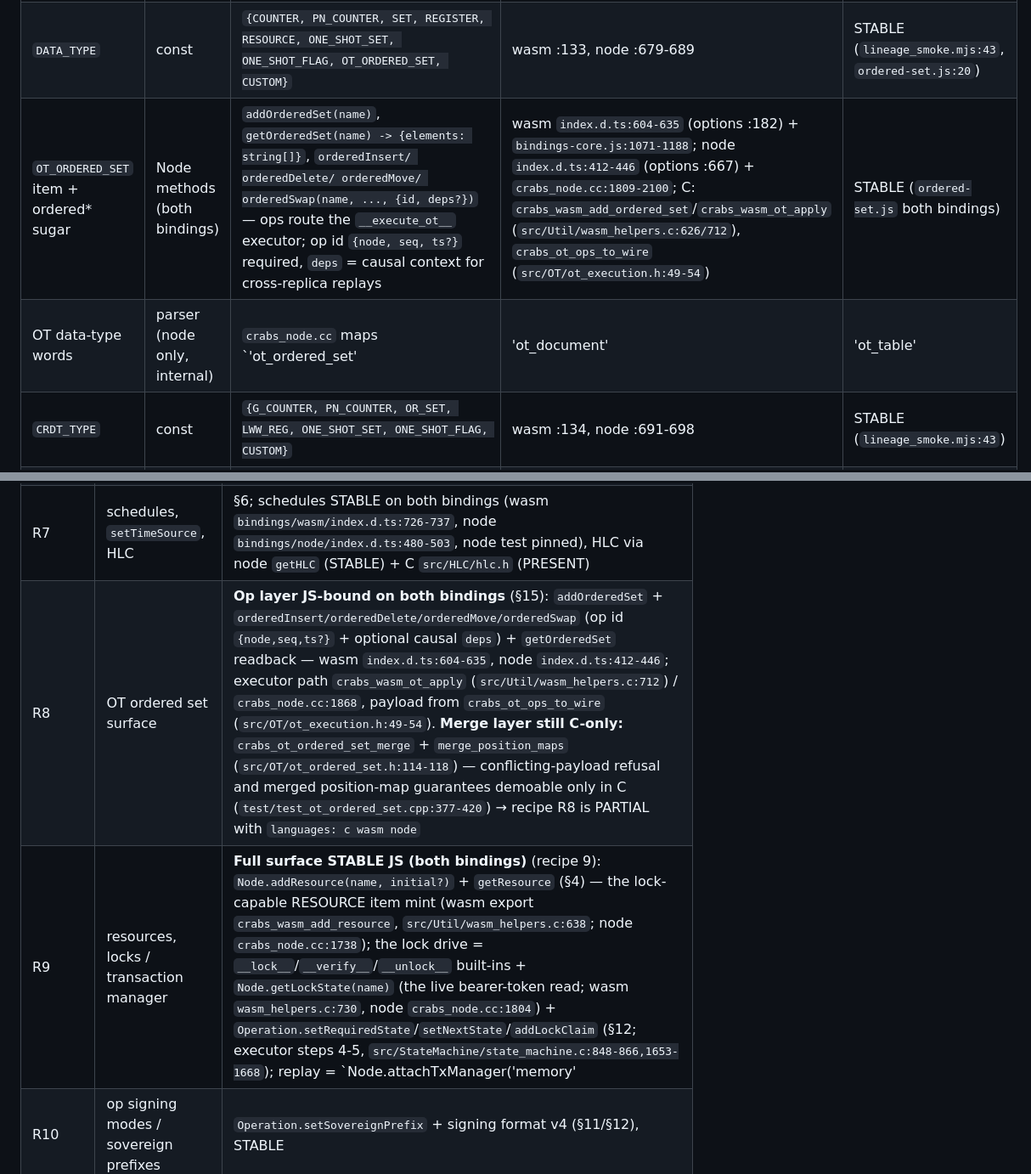
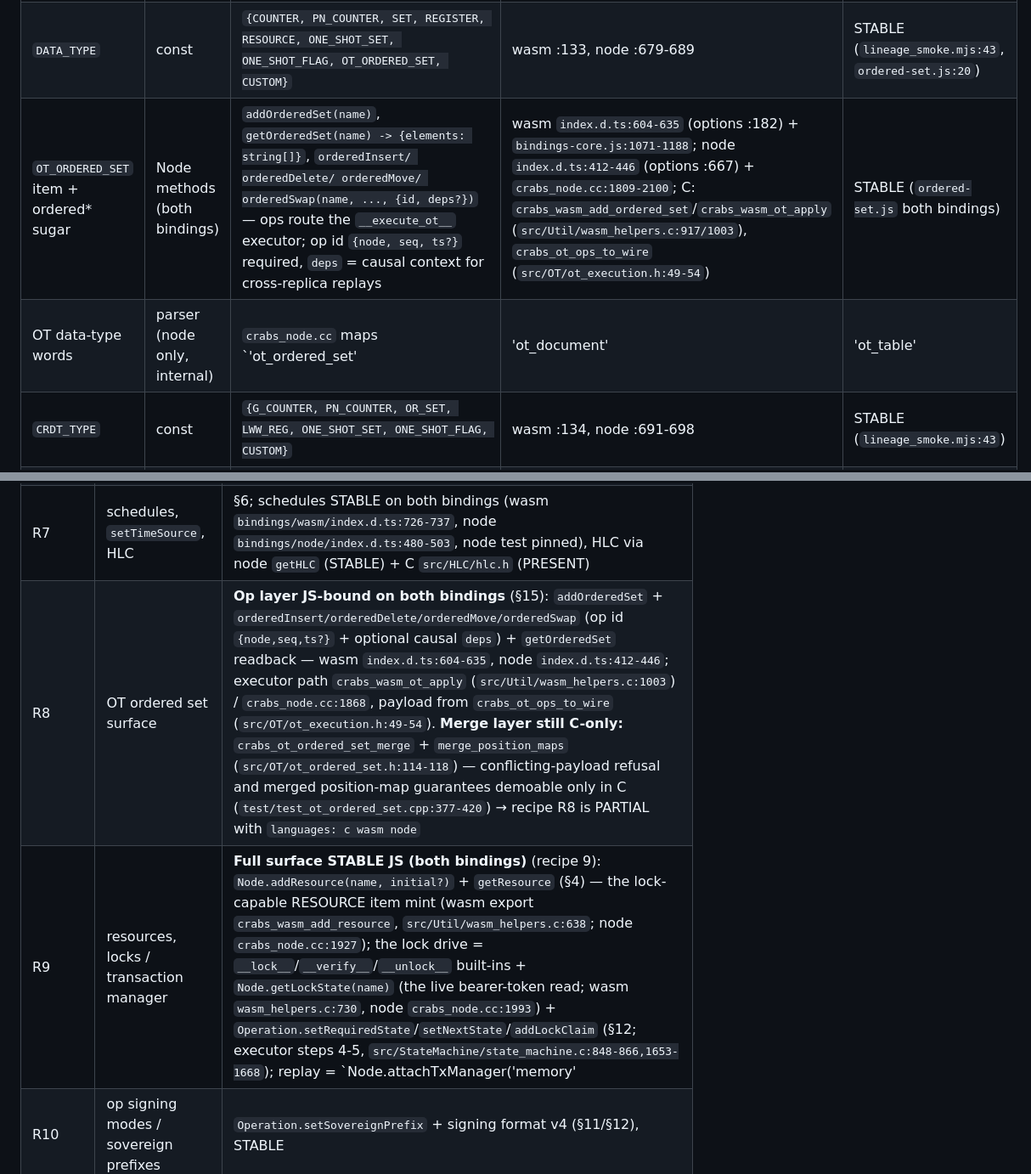
Before and after one commit to vijayee/CRABS, a Markdown page: cookbook/api-map.md, 2 parts joined by grey strips. Shown at 85% size. Drawn GitHub-style.

Commit message:
docs: re-anchor api-map line cites (OT exports, resource mint, lock state, tx attach)

```diff
--- a/cookbook/api-map.md
+++ b/cookbook/api-map.md
@@ -313,8 +313,8 @@ Mid-emit re-entrancy and self-unregistering listeners are safe and tested (node
 |---|---|---|---|---|
 | `wireVersions` | function (wasm) / const (node) | `{state, op, signing}` frozen; wasm caches after first call (`await wireVersions()`), node freezes at module load | wasm :782-789, node :708-713 | STABLE (`wire-versions.js:11-38`, node `test/test.js:594-597` asserting state=15, op=6, signing=4) |
 | `DATA_TYPE` | const | `{COUNTER, PN_COUNTER, SET, REGISTER, RESOURCE, ONE_SHOT_SET, ONE_SHOT_FLAG, OT_ORDERED_SET, CUSTOM}` | wasm :133, node :679-689 | STABLE (`lineage_smoke.mjs:43`, `ordered-set.js:20`) |
-| `OT_ORDERED_SET` item + ordered* sugar | Node methods (both bindings) | `addOrderedSet(name)`, `getOrderedSet(name) -> {elements: string[]}`, `orderedInsert/ orderedDelete/ orderedMove/ orderedSwap(name, ..., {id, deps?})` — ops route the `__execute_ot__` executor; op id `{node, seq, ts?}` required, `deps` = causal context for cross-replica replays | wasm `index.d.ts:604-635` (options :182) + `bindings-core.js:1071-1188`; node `index.d.ts:412-446` (options :667) + `crabs_node.cc:1809-2100`; C: `crabs_wasm_add_ordered_set`/`crabs_wasm_ot_apply` (`src/Util/wasm_helpers.c:626/712`), `crabs_ot_ops_to_wire` (`src/OT/ot_execution.h:49-54`) | STABLE (`ordered-set.js` both bindings) |
-| OT data-type words | parser (node only, internal) | `crabs_node.cc` maps `'ot_ordered_set'|'ot_document'|'ot_table'|'ot_tree'|'ot_ordered_map'` (`bindings/node/src/crabs_node.cc:212-216`) to `DATA_TYPE_OT_*` (`0x10-0x14`, `src/CRABS/data_model.h:33-37`) | node binding source | PRESENT — `'ot_ordered_set'` has real item machinery (§15 row above); the other OT words remain parse-only |
+| `OT_ORDERED_SET` item + ordered* sugar | Node methods (both bindings) | `addOrderedSet(name)`, `getOrderedSet(name) -> {elements: string[]}`, `orderedInsert/ orderedDelete/ orderedMove/ orderedSwap(name, ..., {id, deps?})` — ops route the `__execute_ot__` executor; op id `{node, seq, ts?}` required, `deps` = causal context for cross-replica replays | wasm `index.d.ts:604-635` (options :182) + `bindings-core.js:1071-1188`; node `index.d.ts:412-446` (options :667) + `crabs_node.cc:1809-2100`; C: `crabs_wasm_add_ordered_set`/`crabs_wasm_ot_apply` (`src/Util/wasm_helpers.c:917/1003`), `crabs_ot_ops_to_wire` (`src/OT/ot_execution.h:49-54`) | STABLE (`ordered-set.js` both bindings) |
+| OT data-type words | parser (node only, internal) | `crabs_node.cc` maps `'ot_ordered_set'|'ot_document'|'ot_table'|'ot_tree'|'ot_ordered_map'` (`bindings/node/src/crabs_node.cc:289-293`) to `DATA_TYPE_OT_*` (`0x10-0x14`, `src/CRABS/data_model.h:33-37`) | node binding source | PRESENT — `'ot_ordered_set'` has real item machinery (§15 row above); the other OT words remain parse-only |
 | `CRDT_TYPE` | const | `{G_COUNTER, PN_COUNTER, OR_SET, LWW_REG, ONE_SHOT_SET, ONE_SHOT_FLAG, CUSTOM}` | wasm :134, node :691-698 | STABLE (`lineage_smoke.mjs:43`) |
 | wasm devtools exports | module fns (**dev build only**) | `_crabs_wasm_devtools_snapshot`, `_crabs_wasm_devtools_drain_events`, `_crabs_wasm_devtools_string_destroy`, `crabs_wasm_devtools_drain_events_for` via `ccall` | `dev.d.ts` + `devtools.js:25-108` | STABLE (dev artifact asserts prod absence, `devtools.js:14-21`) |
 
@@ -337,8 +337,8 @@ Where a recipe capability has **no JS map entry**, that fact is recorded here
 | R5 | register LWW + key versioning/pair | `Node.setRegister` / `getRegister` + BigInt-vs-number split (§4); key pair = `KeyPair.*` (§13); `UserInfo.keyVersion` is the JS-visible version (§2) |
 | R6 | triggers, threshold attributes, ABE | `createTrigger` / `TriggerConfig` (§7, STABLE); threshold conditions live in the C condition grammar `src/Condition/` (PRESENT in C, surface tested via `createTrigger`); `Node.encrypt` + `Node.abeKeygen`/`Node.abeDecrypt` + `AbeKey` (§9, STABLE — the full seal/open round trip runs from JS on both bindings) |
 | R7 | schedules, `setTimeSource`, HLC | §6; schedules STABLE on both bindings (wasm `bindings/wasm/index.d.ts:726-737`, node `bindings/node/index.d.ts:480-503`, node test pinned), HLC via node `getHLC` (STABLE) + C `src/HLC/hlc.h` (PRESENT) |
-| R8 | OT ordered set surface | **Op layer JS-bound on both bindings** (§15): `addOrderedSet` + `orderedInsert/orderedDelete/orderedMove/orderedSwap` (op id `{node,seq,ts?}` + optional causal `deps`) + `getOrderedSet` readback — wasm `index.d.ts:604-635`, node `index.d.ts:412-446`; executor path `crabs_wasm_ot_apply` (`src/Util/wasm_helpers.c:712`) / `crabs_node.cc:1868`, payload from `crabs_ot_ops_to_wire` (`src/OT/ot_execution.h:49-54`). **Merge layer still C-only:** `crabs_ot_ordered_set_merge` + `merge_position_maps` (`src/OT/ot_ordered_set.h:114-118`) — conflicting-payload refusal and merged position-map guarantees demoable only in C (`test/test_ot_ordered_set.cpp:377-420`) → recipe R8 is PARTIAL with `languages: c wasm node` |
-| R9 | resources, locks / transaction manager | **Full surface STABLE JS (both bindings)** (recipe 9): `Node.addResource(name, initial?)` + `getResource` (§4) — the lock-capable RESOURCE item mint (wasm export `crabs_wasm_add_resource`, `src/Util/wasm_helpers.c:638`; node `crabs_node.cc:1738`); the lock drive = `__lock__`/`__verify__`/`__unlock__` built-ins + `Node.getLockState(name)` (the live bearer-token read; wasm `wasm_helpers.c:730`, node `crabs_node.cc:1804`) + `Operation.setRequiredState`/`setNextState`/`addLockClaim` (§12; executor steps 4-5, `src/StateMachine/state_machine.c:848-866,1653-1668`); replay = `Node.attachTxManager('memory'|'none')` (wasm `wasm_helpers.c:829`, node `crabs_node.cc:1778` — wraps `src/TxManager/tx_manager.h:19-41` vtable + `crabs_tx_manager_memory`/`crabs_tx_manager_none`). Residual limits: lock state is runtime-only (never serialized), claim discipline stays cooperative (recipe 9's honesty notes), and crabs-node still has no handler surface — the debit/credit *arithmetic* there stays the driver's |
+| R8 | OT ordered set surface | **Op layer JS-bound on both bindings** (§15): `addOrderedSet` + `orderedInsert/orderedDelete/orderedMove/orderedSwap` (op id `{node,seq,ts?}` + optional causal `deps`) + `getOrderedSet` readback — wasm `index.d.ts:604-635`, node `index.d.ts:412-446`; executor path `crabs_wasm_ot_apply` (`src/Util/wasm_helpers.c:1003`) / `crabs_node.cc:1868`, payload from `crabs_ot_ops_to_wire` (`src/OT/ot_execution.h:49-54`). **Merge layer still C-only:** `crabs_ot_ordered_set_merge` + `merge_position_maps` (`src/OT/ot_ordered_set.h:114-118`) — conflicting-payload refusal and merged position-map guarantees demoable only in C (`test/test_ot_ordered_set.cpp:377-420`) → recipe R8 is PARTIAL with `languages: c wasm node` |
+| R9 | resources, locks / transaction manager | **Full surface STABLE JS (both bindings)** (recipe 9): `Node.addResource(name, initial?)` + `getResource` (§4) — the lock-capable RESOURCE item mint (wasm export `crabs_wasm_add_resource`, `src/Util/wasm_helpers.c:638`; node `crabs_node.cc:1927`); the lock drive = `__lock__`/`__verify__`/`__unlock__` built-ins + `Node.getLockState(name)` (the live bearer-token read; wasm `wasm_helpers.c:730`, node `crabs_node.cc:1993`) + `Operation.setRequiredState`/`setNextState`/`addLockClaim` (§12; executor steps 4-5, `src/StateMachine/state_machine.c:848-866,1653-1668`); replay = `Node.attachTxManager('memory'|'none')` (wasm `wasm_helpers.c:886`, node `crabs_node.cc:1778` — wraps `src/TxManager/tx_manager.h:19-41` vtable + `crabs_tx_manager_memory`/`crabs_tx_manager_none`). Residual limits: lock state is runtime-only (never serialized), claim discipline stays cooperative (recipe 9's honesty notes), and crabs-node still has no handler surface — the debit/credit *arithmetic* there stays the driver's |
 | R10 | op signing modes / sovereign prefixes | `Operation.setSovereignPrefix` + signing format v4 (§11/§12), STABLE |
 | R11 | Blueprint + spawn + attenuation | §10, STABLE (wasm pointer vs node wrapper divergence documented) |
 | R12 | attestations, parent key chain | **Full loop STABLE JS (both bindings)** (recipe 12): issuance `attest`/`lineageAttest` + tombstone (§10, STABLE); CONSUME = `Operation.addAttestation(fields)` staging the parent-signed credential onto the op (`AttestationFields`, §10) and the executor resolving `@parent/` endorsements engine-side (`_verify_parent_endorsements` `src/StateMachine/state_machine.c:709-762`, tip-only verify `src/Lineage/lineage.h:654-670`); refusals (tampered/wrong-user/uncovered/wrong-child/expired) collapse to `unauthorized` in the binding tests. The forged-parent + unbound-machine refusals and the `attestation_deserialize` helper remain C-only (JS cannot mint a forged parent or spawn an unbound child — recipe 12 documents why) |
```
